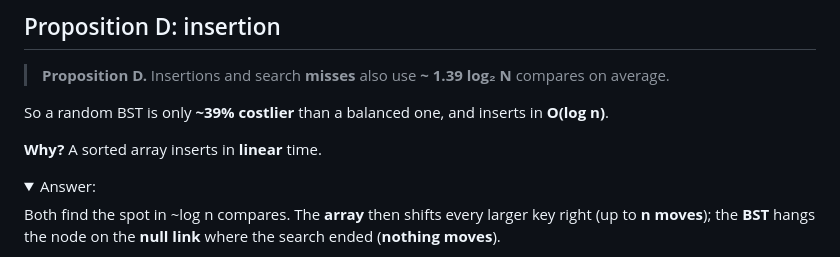
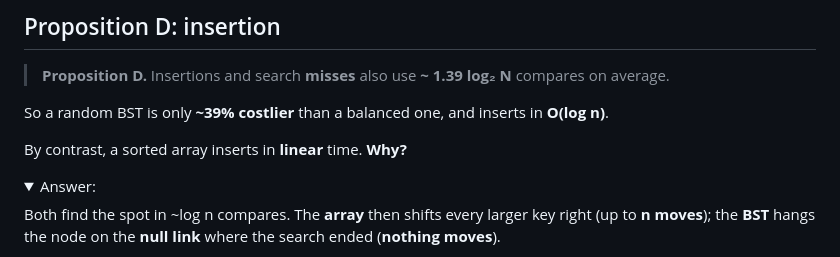
Before and after one commit to mgav-uwb/UWB-CSS-343-AU26, a Markdown page: topics/bst-analysis.md, the part around the change. Drawn GitHub-style; folded sections open.

Commit message:
Prop D slide: "By contrast, a sorted array inserts in linear time. Why?"
Co-Authored-By: Claude Opus 5.5 (1M context) <noreply@anthropic.com>

```diff
--- a/topics/bst-analysis.md
+++ b/topics/bst-analysis.md
@@ -79,7 +79,7 @@ The proof is a recurrence, the same one as quicksort's.
 
 So a random BST is only **~39% costlier** than a balanced one, and inserts in **O(log n)**.
 
-**Why?** A sorted array inserts in **linear** time.
+By contrast, a sorted array inserts in **linear** time. **Why?**
 
 <details class="answer"><summary>Answer:</summary>
 
```
